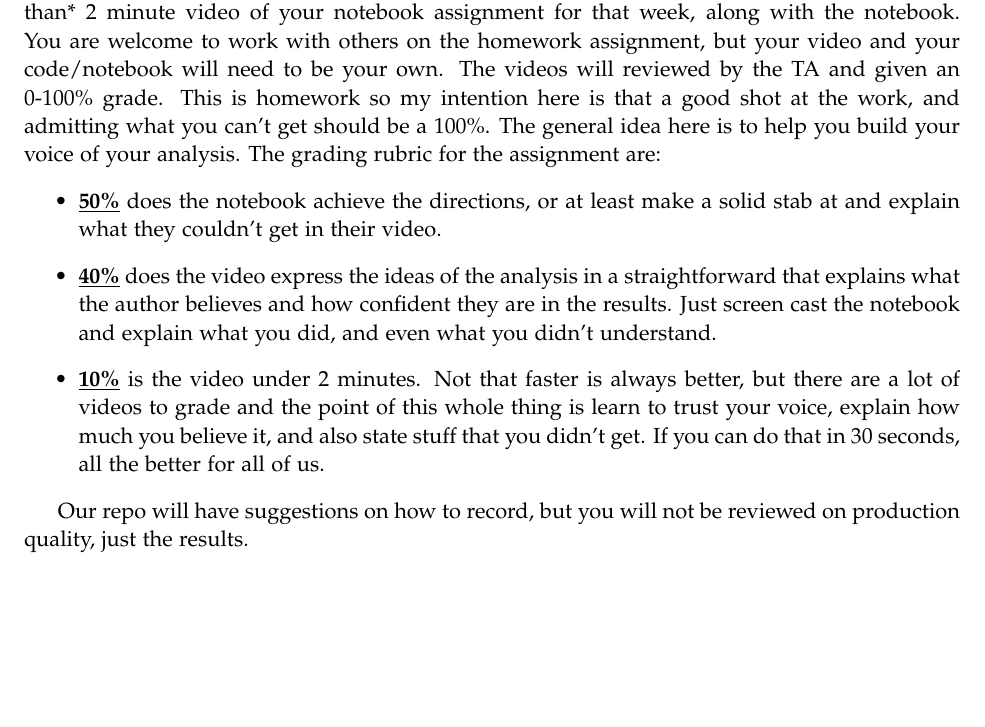
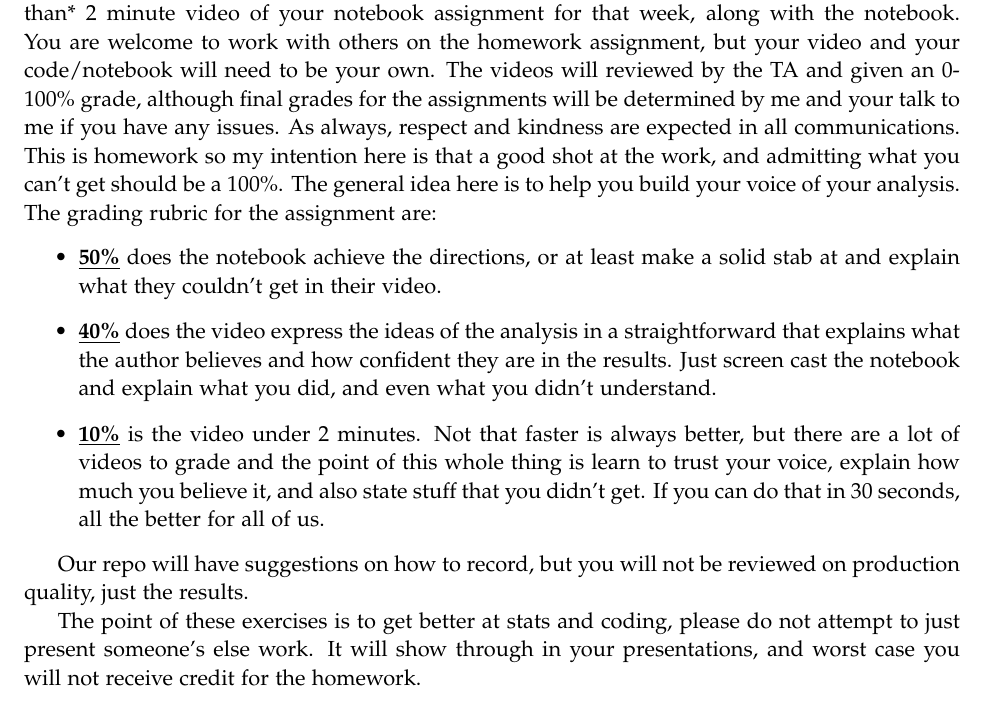
Before and after one commit to jimcrozier/gt_econ2250, a LaTeX document (syllabus/syllabus.tex): part of page 3 of 7, cut so that both start at the same text. Compiled offline with pdfLaTeX.

Commit message:
typo tweaks to syllabus

```diff
--- a/syllabus/syllabus.tex
+++ b/syllabus/syllabus.tex
@@ -171,7 +171,7 @@ Homeworks are due on Thursday morning at 10AM EST. Submit the video (youtube lin
 \textbf{*** Because I am dropping your two lowest, I am not accepting late homework. Homework submitted at 10:01AM will not be accepted. ***}
 
 
-Each week that we do not have an exam (see schedule) you will have to submit a *no longer than* 2 minute video of your notebook assignment for that week, along with the notebook. You are welcome to work with others on the homework assignment, but your video and your code/notebook will need to be your own. The videos will reviewed by the TA and given an 0-100\% grade. This is homework so my intention here is that a good shot at the work, and admitting what you can't get should be a 100\%. The general idea here is to help you build your voice of your analysis. The grading rubric for the assignment are:
+Each week that we do not have an exam (see schedule) you will have to submit a *no longer than* 2 minute video of your notebook assignment for that week, along with the notebook. You are welcome to work with others on the homework assignment, but your video and your code/notebook will need to be your own. The videos will reviewed by the TA and given an 0-100\% grade, although final grades for the assignments will be determined by me and your talk to me if you have any issues. As always, respect and kindness are expected in all communications. This is homework so my intention here is that a good shot at the work, and admitting what you can't get should be a 100\%. The general idea here is to help you build your voice of your analysis. The grading rubric for the assignment are:
   \begin{itemize}
 \item \underline{\textbf{50\%}} does the notebook achieve the directions, or at least make a solid stab at and explain what they couldn't get in their video.
 	\item \underline{\textbf{40\%}} does the video express the ideas of the analysis in a straightforward that explains what the author believes and how confident they are in the results. Just screen cast the notebook and explain what you did, and even what you didn't understand.
@@ -179,6 +179,10 @@ Each week that we do not have an exam (see schedule) you will have to submit a *
 \end{itemize}
 
 Our repo will have suggestions on how to record, but you will not be reviewed on production quality, just the results.
+
+The point of these exercises is to get better at stats and coding, please do not attempt to just present someone's else work. It will show through in your presentations, and worst case you will not receive credit for the homework.
+
+
 
 \subsubsection*{Homework Videos}
 
```
